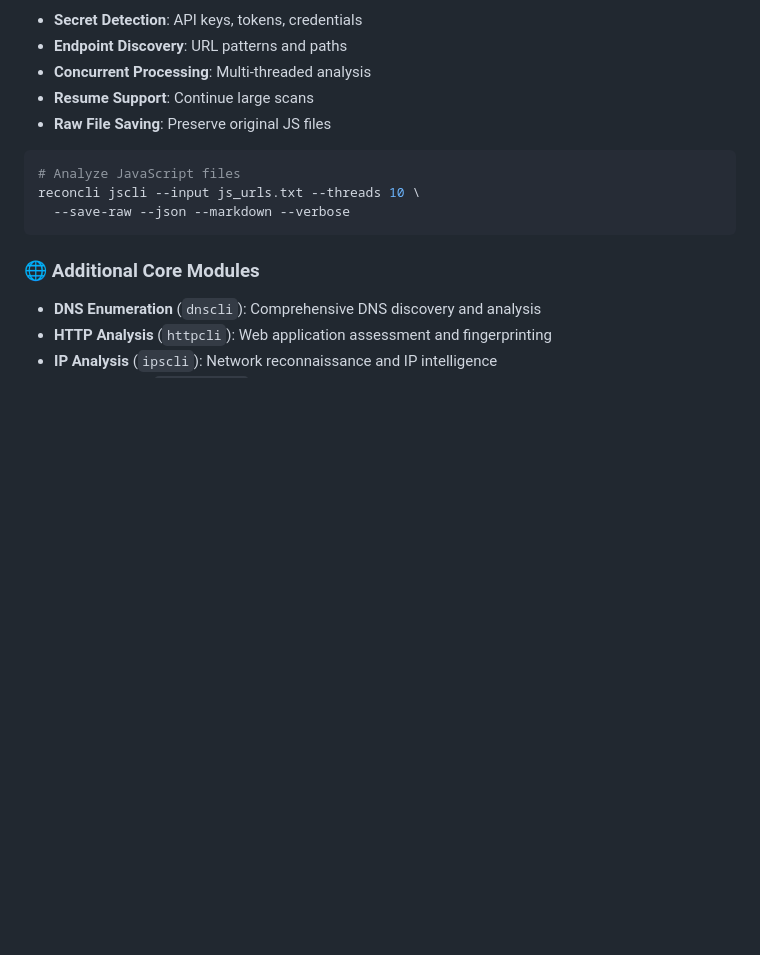
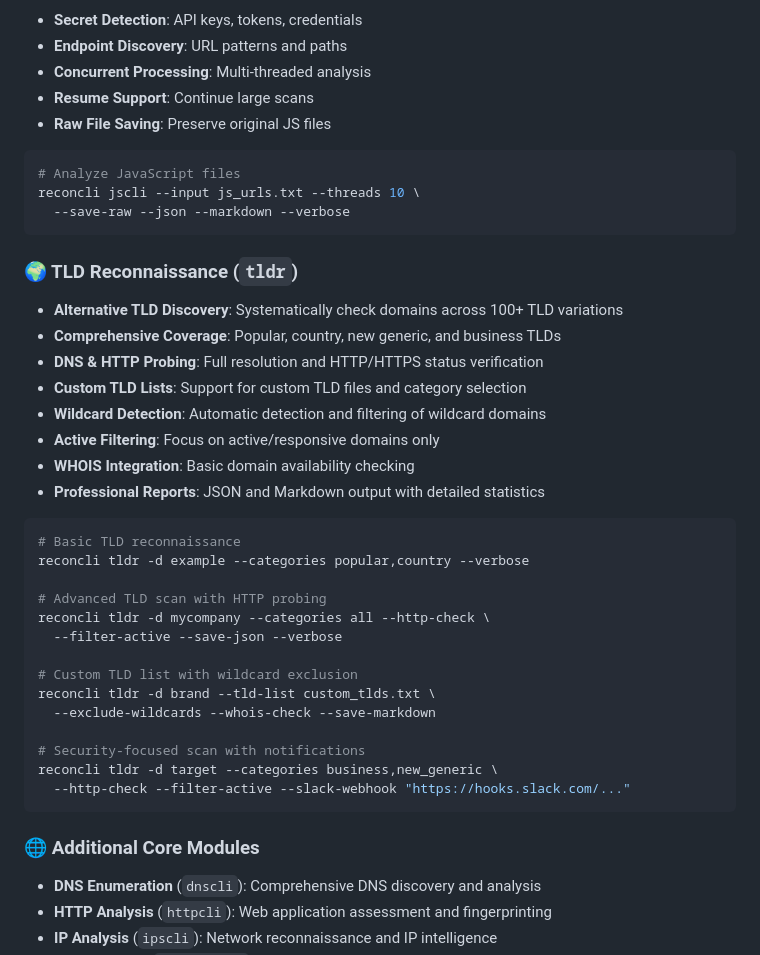
Before and after one commit to jarek-bir/Reconcli, a Markdown page: README.md, the part around one of its changes. Drawn GitHub-style; blank space fills up the shorter version.

````diff
--- a/README.md
+++ b/README.md
@@ -154,6 +186,33 @@ reconcli takeover --input subdomains.txt --resume \
 # Analyze JavaScript files
 reconcli jscli --input js_urls.txt --threads 10 \
   --save-raw --json --markdown --verbose
+```
+
+### 🌍 TLD Reconnaissance (`tldr`)
+- **Alternative TLD Discovery**: Systematically check domains across 100+ TLD variations
+- **Comprehensive Coverage**: Popular, country, new generic, and business TLDs
+- **DNS & HTTP Probing**: Full resolution and HTTP/HTTPS status verification
+- **Custom TLD Lists**: Support for custom TLD files and category selection
+- **Wildcard Detection**: Automatic detection and filtering of wildcard domains
+- **Active Filtering**: Focus on active/responsive domains only
+- **WHOIS Integration**: Basic domain availability checking
+- **Professional Reports**: JSON and Markdown output with detailed statistics
+
+```bash
+# Basic TLD reconnaissance
+reconcli tldr -d example --categories popular,country --verbose
+
+# Advanced TLD scan with HTTP probing
+reconcli tldr -d mycompany --categories all --http-check \
+  --filter-active --save-json --verbose
+
+# Custom TLD list with wildcard exclusion
+reconcli tldr -d brand --tld-list custom_tlds.txt \
+  --exclude-wildcards --whois-check --save-markdown
+
+# Security-focused scan with notifications
+reconcli tldr -d target --categories business,new_generic \
+  --http-check --filter-active --slack-webhook "https://hooks.slack.com/..."
 ```
 
 ### 🌐 Additional Core Modules
````
Also changed, not shown: other parts of README.md (+32 -0 lines).
